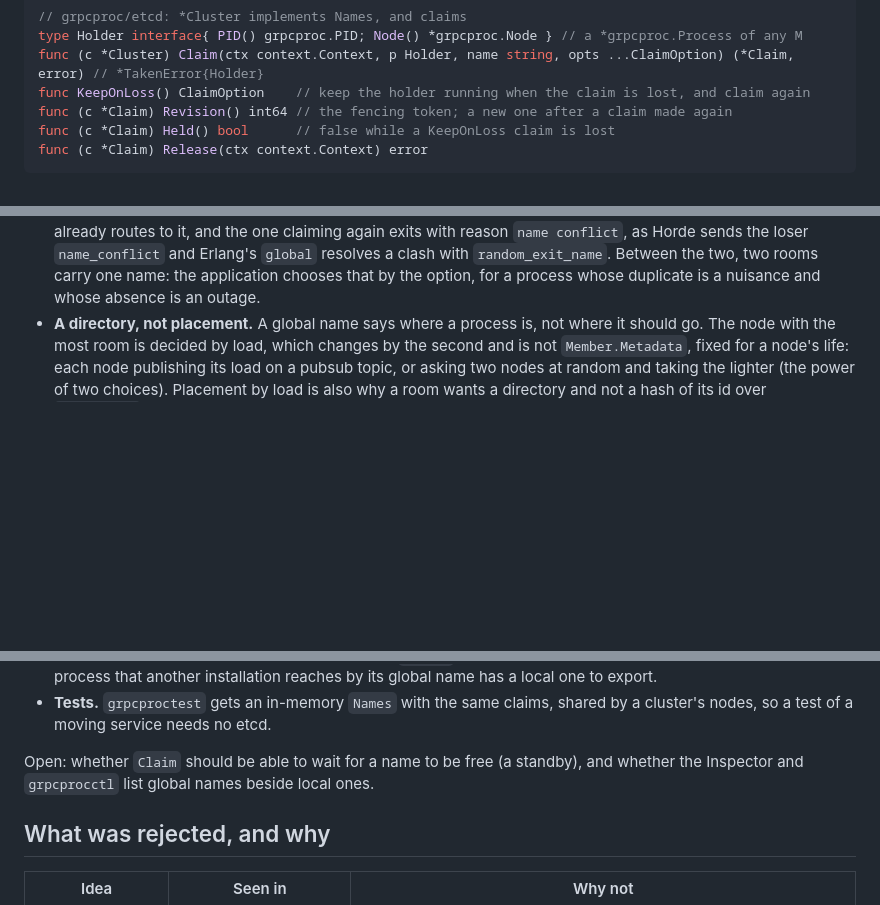
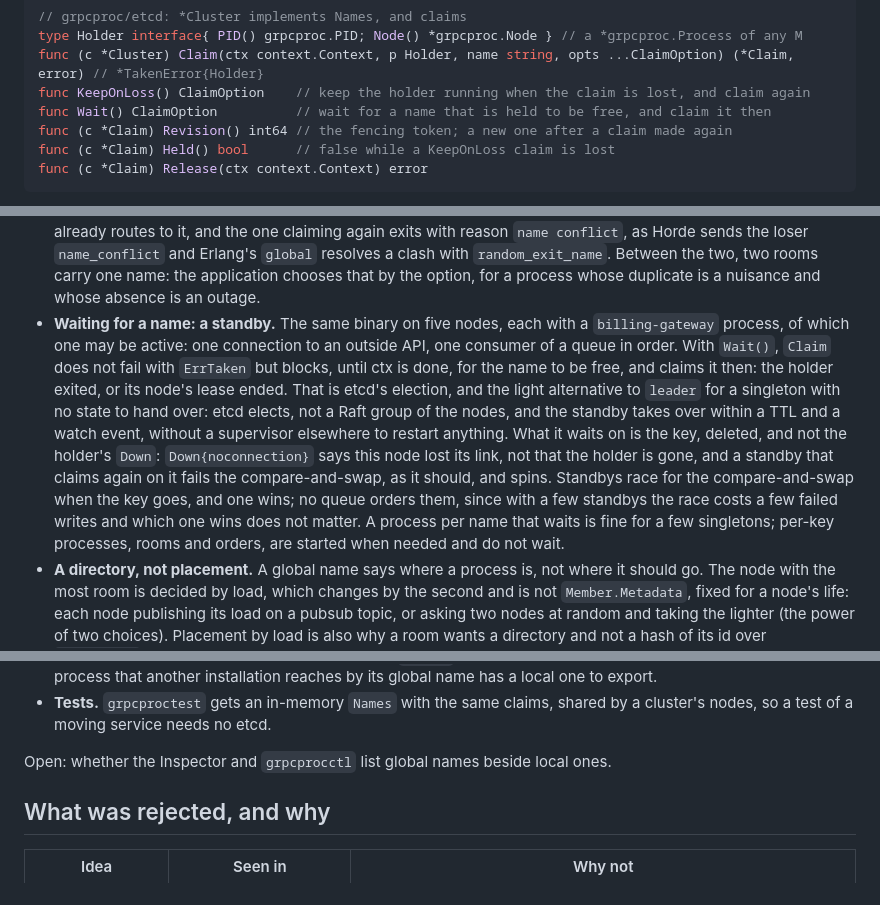
Before and after one commit to floatdrop/golink, a Markdown page: docs/DESIGN.md, 3 parts joined by grey strips. Drawn GitHub-style; blank space fills up the shorter version.

Commit message:
DESIGN.md: a claim that waits, for a standby
The open question was whether Claim should wait for a name to be free.
It should, as an option: the same binary on several nodes, one active,
is how a stateless singleton is run, and the hand-written version
retries on the holder's Down, which noconnection makes spin while the
holder still holds the name. Wait() waits on the key being deleted,
standbys race for the compare-and-swap without a queue, and it is the
light alternative to leader when there is no state to hand over.

Co-Authored-By: Claude Opus 5.5 <noreply@anthropic.com>

```diff
--- a/docs/DESIGN.md
+++ b/docs/DESIGN.md
@@ -1064,6 +1064,7 @@ Config.Names Names
 type Holder interface{ PID() grpcproc.PID; Node() *grpcproc.Node } // a *grpcproc.Process of any M
 func (c *Cluster) Claim(ctx context.Context, p Holder, name string, opts ...ClaimOption) (*Claim, error) // *TakenError{Holder}
 func KeepOnLoss() ClaimOption    // keep the holder running when the claim is lost, and claim again
+func Wait() ClaimOption          // wait for a name that is held to be free, and claim it then
 func (c *Claim) Revision() int64 // the fencing token; a new one after a claim made again
 func (c *Claim) Held() bool      // false while a KeepOnLoss claim is lost
 func (c *Claim) Release(ctx context.Context) error
@@ -1138,6 +1139,24 @@ func (c *Claim) Release(ctx context.Context) error
   `random_exit_name`. Between the two, two rooms carry one name: the
   application chooses that by the option, for a process whose duplicate is
   a nuisance and whose absence is an outage.
+- **Waiting for a name: a standby.** The same binary on five nodes, each
+  with a `billing-gateway` process, of which one may be active: one
+  connection to an outside API, one consumer of a queue in order. With
+  `Wait()`, `Claim` does not fail with `ErrTaken` but blocks, until ctx
+  is done, for the name to be free, and claims it then: the holder exited,
+  or its node's lease ended. That is etcd's election, and the light
+  alternative to `leader` for a singleton with no state to hand over: etcd
+  elects, not a Raft group of the nodes, and the standby takes over within
+  a TTL and a watch event, without a supervisor elsewhere to restart
+  anything. What it waits on is the key, deleted, and not the holder's
+  `Down`: `Down{noconnection}` says this node lost its link, not that the
+  holder is gone, and a standby that claims again on it fails the
+  compare-and-swap, as it should, and spins. Standbys race for the
+  compare-and-swap when the key goes, and one wins; no queue orders them,
+  since with a few standbys the race costs a few failed writes and which
+  one wins does not matter. A process per name that waits is fine for a
+  few singletons; per-key processes, rooms and orders, are started when
+  needed and do not wait.
 - **A directory, not placement.** A global name says where a process is,
   not where it should go. The node with the most room is decided by load,
   which changes by the second and is not `Member.Metadata`, fixed for a
@@ -1166,9 +1185,8 @@ func (c *Claim) Release(ctx context.Context) error
 - **Tests.** `grpcproctest` gets an in-memory `Names` with the same claims,
   shared by a cluster's nodes, so a test of a moving service needs no etcd.
 
-Open: whether `Claim` should be able to wait for a name to be free (a
-standby), and whether the Inspector and `grpcprocctl` list global names
-beside local ones.
+Open: whether the Inspector and `grpcprocctl` list global names beside
+local ones.
 
 ## What was rejected, and why
 
```
